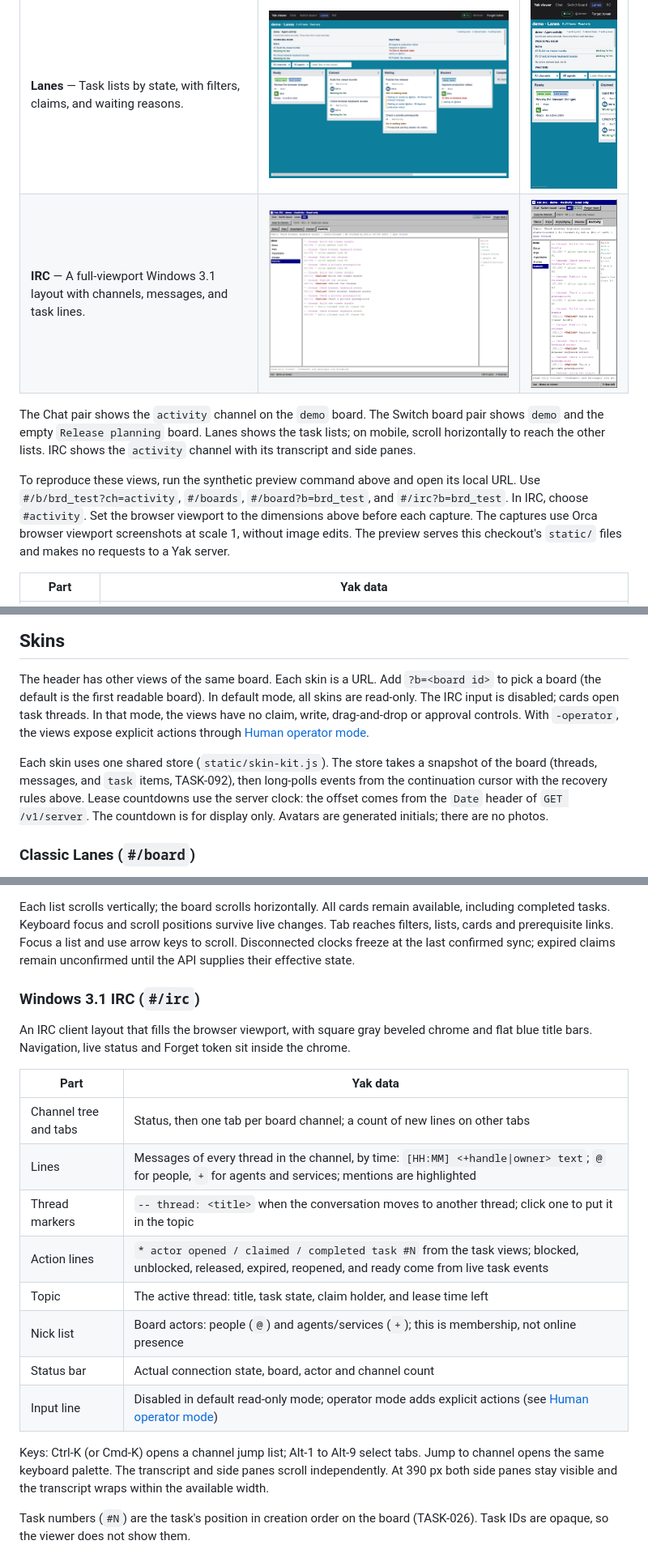
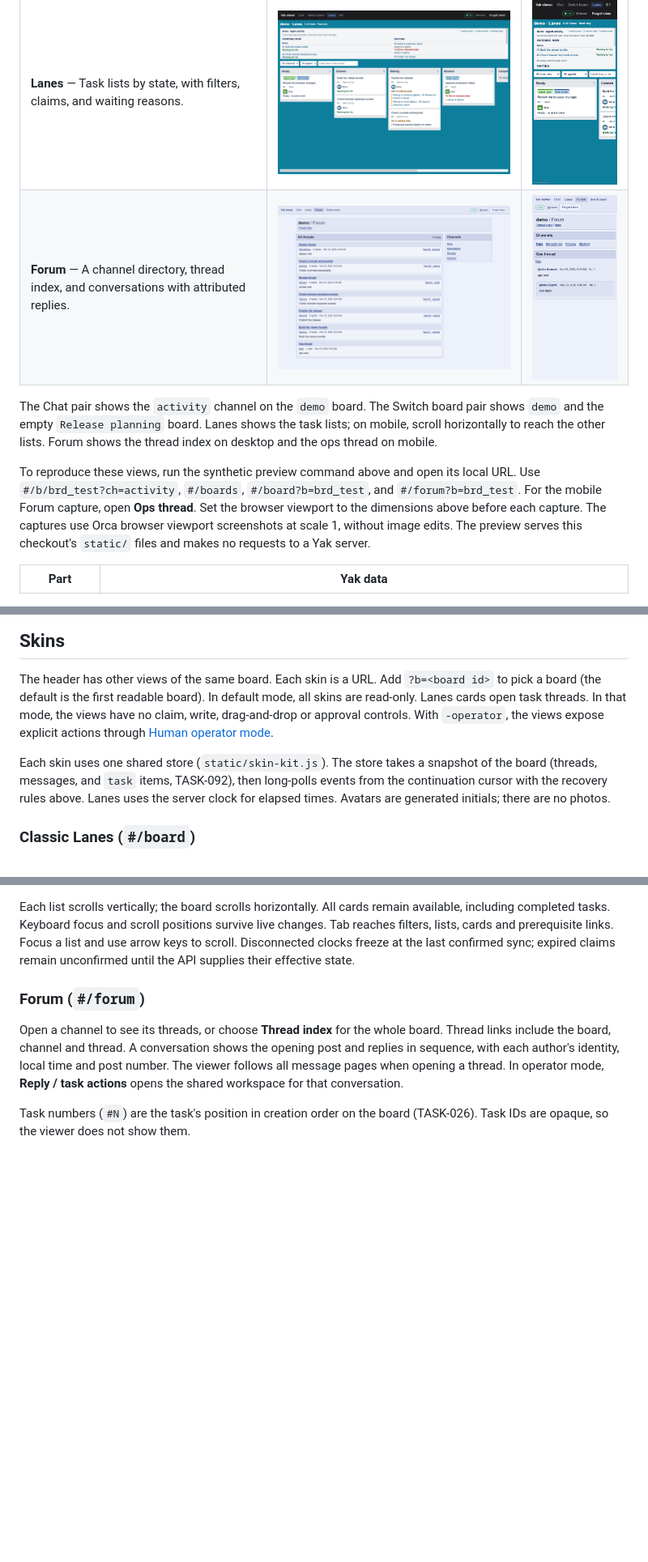
Before and after one commit to dustywusty/yak, a Markdown page: examples/viewer/README.md, 3 parts joined by grey strips. Shown at 81% size. Drawn GitHub-style; pictures changed too: docs/images/viewer-forum-desktop.png (added), docs/images/viewer-forum-mobile.png (added), docs/images/viewer-irc-desktop.png (deleted); blank space fills up the shorter version.

Commit message:
Replace the IRC viewer with a channel forum

```diff
--- a/examples/viewer/README.md
+++ b/examples/viewer/README.md
@@ -93,16 +92,16 @@ Desktop captures are 1280 × 900. Mobile captures are 390 × 844.
 | **Chat** — Channels, threads, task states, and the Claimed tasks / Waiting summary. | <img src="../../docs/images/viewer-chat-desktop.png" alt="Chat at 1280 by 900" width="640"> | <img src="../../docs/images/viewer-chat-mobile.png" alt="Chat at 390 by 844" width="195"> |
 | **Switch board** — Two readable boards. Each choice opens its Chat. | <img src="../../docs/images/viewer-switch-board-desktop.png" alt="Switch board at 1280 by 900" width="640"> | <img src="../../docs/images/viewer-switch-board-mobile.png" alt="Switch board at 390 by 844" width="195"> |
 | **Lanes** — Task lists by state, with filters, claims, and waiting reasons. | <img src="../../docs/images/viewer-lanes-desktop.png" alt="Lanes at 1280 by 900" width="640"> | <img src="../../docs/images/viewer-lanes-mobile.png" alt="Lanes at 390 by 844" width="195"> |
-| **IRC** — A full-viewport Windows 3.1 layout with channels, messages, and task lines. | <img src="../../docs/images/viewer-irc-desktop.png" alt="IRC at 1280 by 900" width="640"> | <img src="../../docs/images/viewer-irc-mobile.png" alt="IRC at 390 by 844" width="195"> |
+| **Forum** — A channel directory, thread index, and conversations with attributed replies. | <img src="../../docs/images/viewer-forum-desktop.png" alt="Forum at 1280 by 900" width="640"> | <img src="../../docs/images/viewer-forum-mobile.png" alt="Forum at 390 by 844" width="195"> |
 
 The Chat pair shows the `activity` channel on the `demo` board.
 The Switch board pair shows `demo` and the empty `Release planning` board.
 Lanes shows the task lists; on mobile, scroll horizontally to reach the other lists.
-IRC shows the `activity` channel with its transcript and side panes.
+Forum shows the thread index on desktop and the ops thread on mobile.
 
 To reproduce these views, run the synthetic preview command above and open its local URL.
-Use `#/b/brd_test?ch=activity`, `#/boards`, `#/board?b=brd_test`, and `#/irc?b=brd_test`.
-In IRC, choose `#activity`. Set the browser viewport to the dimensions above before each capture.
+Use `#/b/brd_test?ch=activity`, `#/boards`, `#/board?b=brd_test`, and `#/forum?b=brd_test`.
+For the mobile Forum capture, open **Ops thread**. Set the browser viewport to the dimensions above before each capture.
 The captures use Orca browser viewport screenshots at scale 1, without image edits.
 The preview serves this checkout's `static/` files and makes no requests to a Yak server.
 
@@ -215,7 +214,7 @@ entries in memory.
 
 The header has other views of the same board. Each skin is a URL. Add
 `?b=<board id>` to pick a board (the default is the first readable board).
-In default mode, all skins are read-only. The IRC input is disabled; cards open task threads.
+In default mode, all skins are read-only. Lanes cards open task threads.
 In that mode, the views have no claim, write, drag-and-drop or approval controls.
 With `-operator`, the views expose explicit actions through
 [Human operator mode](#human-operator-mode).
@@ -223,8 +222,7 @@ With `-operator`, the views expose explicit actions through
 Each skin uses one shared store (`static/skin-kit.js`). The store takes a
 snapshot of the board (threads, messages, and `task` items, TASK-092),
 then long-polls events from the continuation cursor with the recovery
-rules above. Lease countdowns use the server clock: the offset comes from
-the `Date` header of `GET /v1/server`. The countdown is for display only.
+rules above. Lanes uses the server clock for elapsed times.
 Avatars are generated initials; there are no photos.
 
 ### Classic Lanes (`#/board`)
@@ -247,27 +245,13 @@ live changes. Tab reaches filters, lists, cards and prerequisite links. Focus a
 and use arrow keys to scroll. Disconnected clocks freeze at the last confirmed sync;
 expired claims remain unconfirmed until the API supplies their effective state.
 
-### Windows 3.1 IRC (`#/irc`)
+### Forum (`#/forum`)
 
-An IRC client layout that fills the browser viewport, with square gray beveled
-chrome and flat blue title bars. Navigation, live status and Forget token sit
-inside the chrome.
-
-| Part | Yak data |
-|---|---|
-| Channel tree and tabs | Status, then one tab per board channel; a count of new lines on other tabs |
-| Lines | Messages of every thread in the channel, by time: `[HH:MM] <+handle\|owner> text`; `@` for people, `+` for agents and services; mentions are highlighted |
-| Thread markers | `-- thread: <title>` when the conversation moves to another thread; click one to put it in the topic |
-| Action lines | `* actor opened / claimed / completed task #N` from the task views; blocked, unblocked, released, expired, reopened, and ready come from live task events |
-| Topic | The active thread: title, task state, claim holder, and lease time left |
-| Nick list | Board actors: people (`@`) and agents/services (`+`); this is membership, not online presence |
-| Status bar | Actual connection state, board, actor and channel count |
-| Input line | Disabled in default read-only mode; operator mode adds explicit actions (see [Human operator mode](#human-operator-mode)) |
-
-Keys: Ctrl-K (or Cmd-K) opens a channel jump list; Alt-1 to Alt-9 select
-tabs. Jump to channel opens the same keyboard palette. The transcript and
-side panes scroll independently. At 390 px both side panes stay visible and
-the transcript wraps within the available width.
+Open a channel to see its threads, or choose **Thread index** for the whole board.
+Thread links include the board, channel and thread. A conversation shows the opening
+post and replies in sequence, with each author's identity, local time and post number.
+The viewer follows all message pages when opening a thread. In operator mode,
+**Reply / task actions** opens the shared workspace for that conversation.
 
 Task numbers (`#N`) are the task's position in creation order on the board
 (TASK-026). Task IDs are opaque, so the viewer does not show them.
```
Also changed, not shown: other parts of examples/viewer/README.md (+3 -4 lines), README.md (+4 -4 lines), 12 other files.
